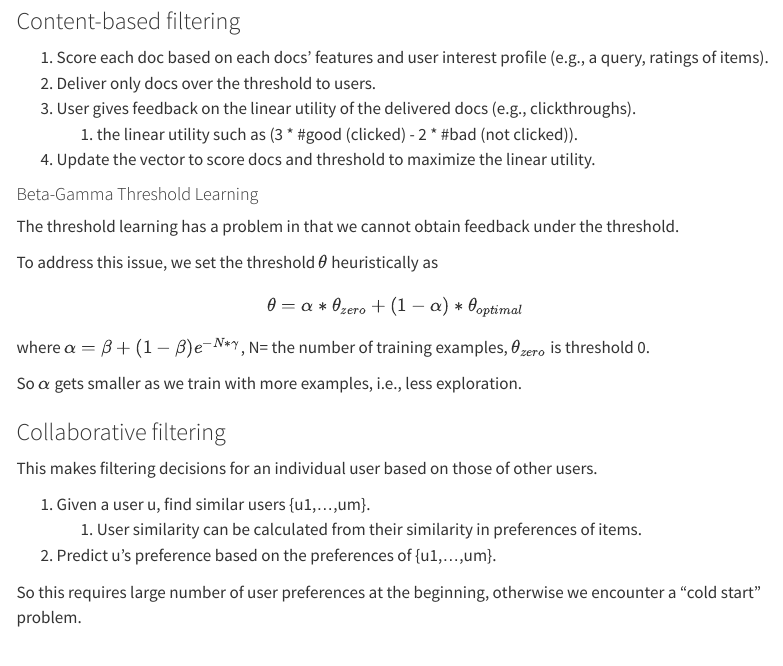
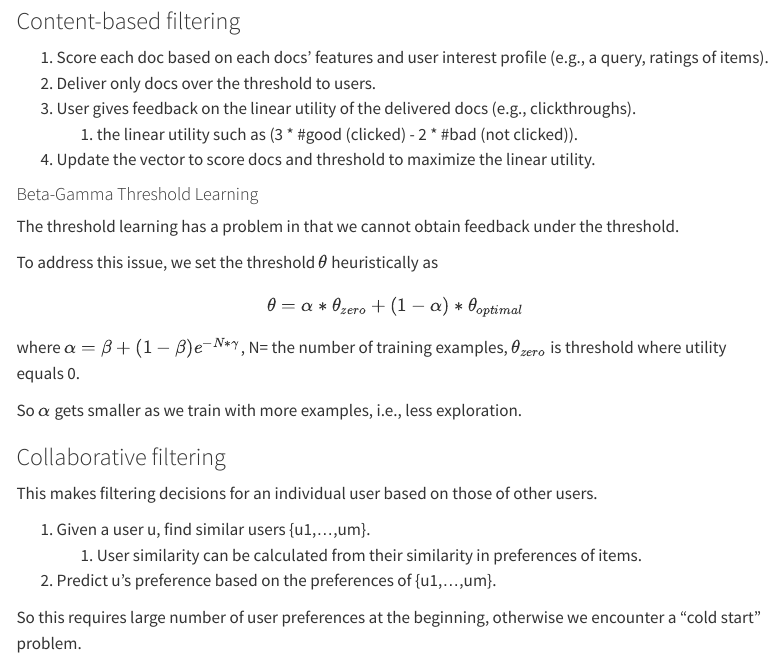
Before and after one commit to chadyuu/tis_web, a Quarto document (text_retrieval.qmd): the page in a window 1100 px wide, from 14010 px down. Rendered offline with R 4.5, knitr and Pandoc in place of Quarto, with nearby package versions; menus at the side of the page are left out.

Commit message:
add explanation to beta-gamma threhsold

```diff
--- a/text_retrieval.qmd
+++ b/text_retrieval.qmd
@@ -719,7 +719,7 @@
 \theta = \alpha * \theta_{zero} + (1-\alpha)*\theta_{optimal}
 $$
 
-where $\alpha = \beta + (1-\beta)e^{-N*\gamma}$, N= the number of training examples, $\theta_{zero}$ is threshold 0.
+where $\alpha = \beta + (1-\beta)e^{-N*\gamma}$, N= the number of training examples, $\theta_{zero}$ is threshold where utility equals 0.
 
 So $\alpha$ gets smaller as we train with more examples, i.e., less exploration.
 
```
